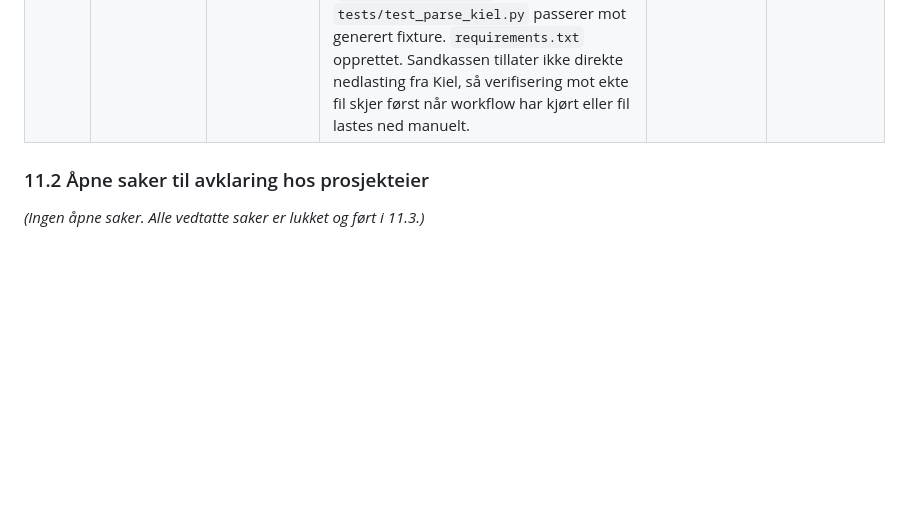
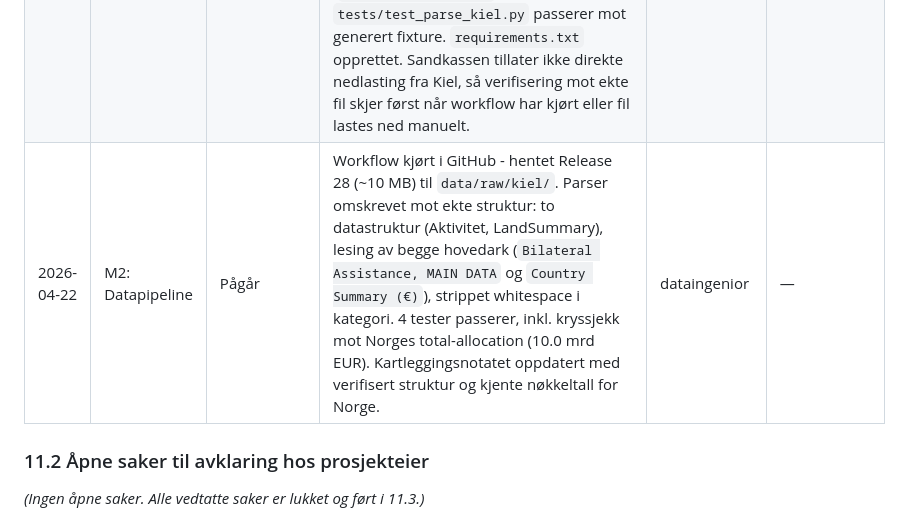
Before and after one commit to marhip97/ukrainastotte, a Markdown page: prosjektplan.md, the part around the change. Rendered like a GitHub page; blank space fills up the shorter version.

```diff
--- a/prosjektplan.md
+++ b/prosjektplan.md
@@ -292,6 +292,7 @@ Denne protokollen oppdateres av prosjektleder-agenten gjennom hele prosjektet. H
 | 2026-04-22 | Mellom M1 og M2 | Besluttet | Prosjekteier besluttet **GitHub Pages** som hosting for dashboardet (S3). GitHub Actions vil brukes til automatisk deploy. Ingen eksterne kontoer involvert. | prosjektleder | — |
 | 2026-04-22 | M2: Datapipeline | Pågår | Kildekartlegging av Kiel Ukraine Support Tracker gjennomført. Notat i `docs/kartlegging-kiel.md` dekker publiseringskanaler, filformat (XLSX, Release 23, data fram til feb 2026), metodikk (commitments/allocations/disbursements), flyktningkostnader, lisens og risiko (domene-endring ifw-kiel.de→kielinstitut.de, 403 på WebFetch). CLAUDE.md utvidet med seksjon om timeout-forebygging. | dataingenior, prosjektleder | — |
 | 2026-04-22 | M2: Datapipeline | Pågår | Automatisk henting etablert: `src/ingest/fetch_kiel.py` + workflow `.github/workflows/fetch-kiel.yml` (ukentlig cron + manuell trigger, committer ny fil via github-actions-bot, oppretter Issue ved feil). Parser-skjelett `src/ingest/parse_kiel.py` med eksplisitte kolonnekontrakter (`KolonneKontraktFeil`). To enhetstester i `tests/test_parse_kiel.py` passerer mot generert fixture. `requirements.txt` opprettet. Sandkassen tillater ikke direkte nedlasting fra Kiel, så verifisering mot ekte fil skjer først når workflow har kjørt eller fil lastes ned manuelt. | dataingenior | — |
+| 2026-04-22 | M2: Datapipeline | Pågår | Workflow kjørt i GitHub - hentet Release 28 (~10 MB) til `data/raw/kiel/`. Parser omskrevet mot ekte struktur: to datastruktur (Aktivitet, LandSummary), lesing av begge hovedark (`Bilateral Assistance, MAIN DATA` og `Country Summary (€)`), strippet whitespace i kategori. 4 tester passerer, inkl. kryssjekk mot Norges total-allocation (10.0 mrd EUR). Kartleggingsnotatet oppdatert med verifisert struktur og kjente nøkkeltall for Norge. | dataingenior | — |
 
 ### 11.2 Åpne saker til avklaring hos prosjekteier
 
```
Also changed, not shown: docs/kartlegging-kiel.md (+33 -16 lines).
